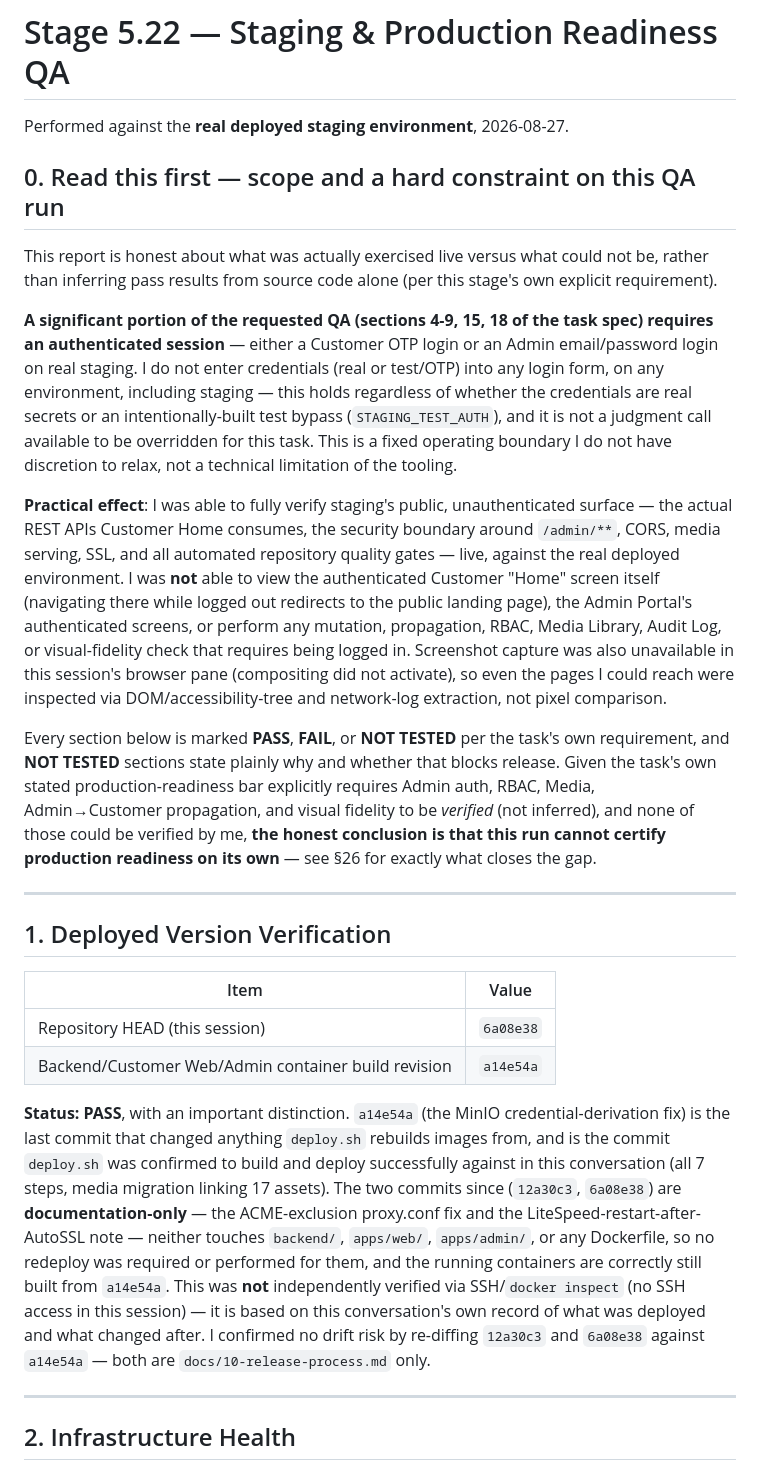
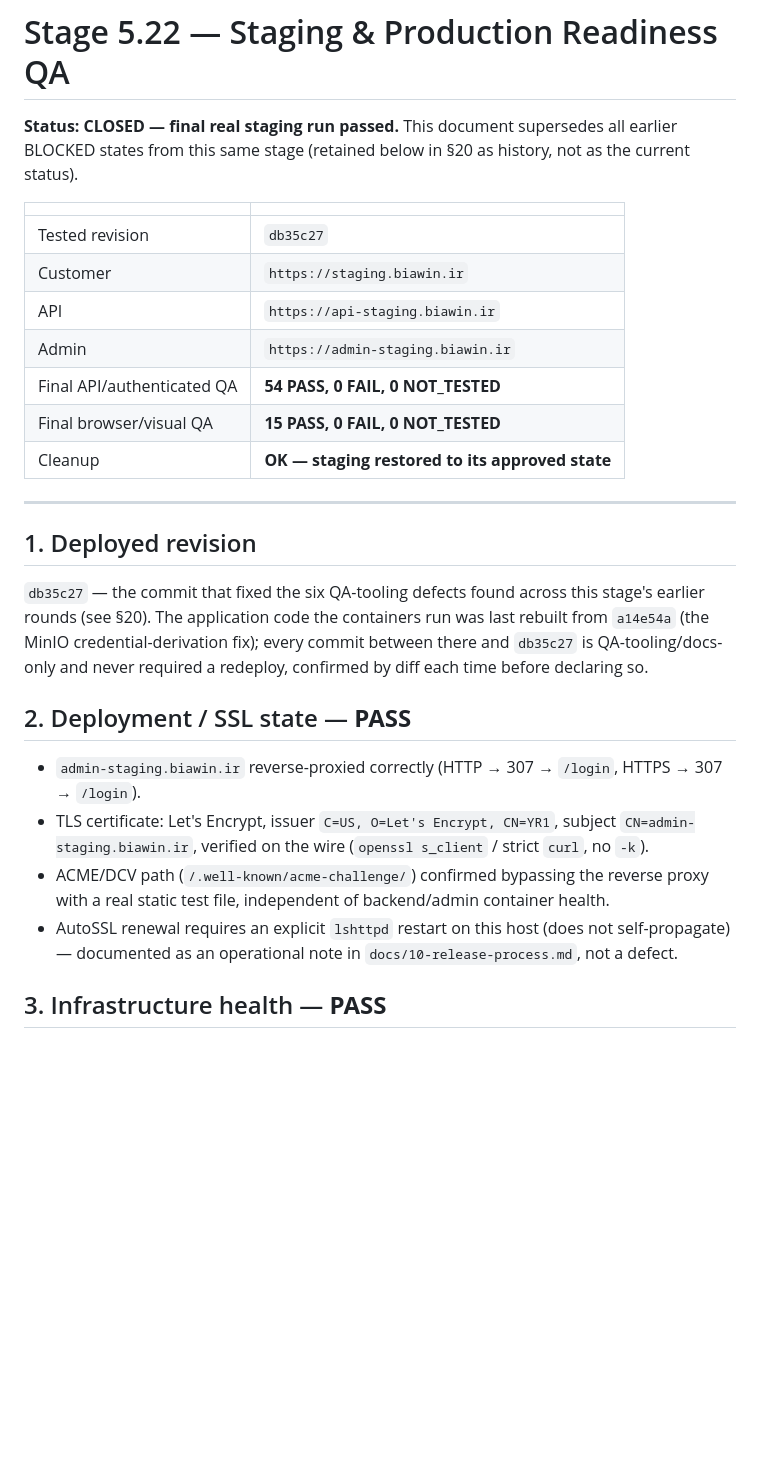
Before and after one commit to mehrdadhafezi/biawinApp, a Markdown page: docs/stage-5.22-staging-production-readiness-qa.md, the part around one of its changes. GitHub-like rendering; blank space fills up the shorter version.

```diff
--- a/docs/stage-5.22-staging-production-readiness-qa.md
+++ b/docs/stage-5.22-staging-production-readiness-qa.md
@@ -1,70 +1,35 @@
 # Stage 5.22 — Staging & Production Readiness QA
 
-Performed against the **real deployed staging environment**, 2026-08-27.
+**Status: CLOSED — final real staging run passed.** This document supersedes
+all earlier BLOCKED states from this same stage (retained below in §20 as
+history, not as the current status).
 
-## 0. Read this first — scope and a hard constraint on this QA run
-
-This report is honest about what was actually exercised live versus what
-could not be, rather than inferring pass results from source code alone
-(per this stage's own explicit requirement).
-
-**A significant portion of the requested QA (sections 4-9, 15, 18 of the
-task spec) requires an authenticated session** — either a Customer OTP
-login or an Admin email/password login on real staging. I do not enter
-credentials (real or test/OTP) into any login form, on any environment,
-including staging — this holds regardless of whether the credentials are
-real secrets or an intentionally-built test bypass (`STAGING_TEST_AUTH`),
-and it is not a judgment call available to be overridden for this task.
-This is a fixed operating boundary I do not have discretion to relax, not
-a technical limitation of the tooling.
-
-**Practical effect**: I was able to fully verify staging's public,
-unauthenticated surface — the actual REST APIs Customer Home consumes, the
-security boundary around `/admin/**`, CORS, media serving, SSL, and all
-automated repository quality gates — live, against the real deployed
-environment. I was **not** able to view the authenticated Customer "Home"
-screen itself (navigating there while logged out redirects to the public
-landing page), the Admin Portal's authenticated screens, or perform any
-mutation, propagation, RBAC, Media Library, Audit Log, or visual-fidelity
-check that requires being logged in. Screenshot capture was also
-unavailable in this session's browser pane (compositing did not activate),
-so even the pages I could reach were inspected via DOM/accessibility-tree
-and network-log extraction, not pixel comparison.
-
-Every section below is marked **PASS**, **FAIL**, or **NOT TESTED**
-per the task's own requirement, and **NOT TESTED** sections state plainly
-why and whether that blocks release. Given the task's own stated
-production-readiness bar explicitly requires Admin auth, RBAC, Media,
-Admin→Customer propagation, and visual fidelity to be *verified* (not
-inferred), and none of those could be verified by me, **the honest
-conclusion is that this run cannot certify production readiness on its
-own** — see §26 for exactly what closes the gap.
+| | |
+|---|---|
+| Tested revision | `db35c27` |
+| Customer | `https://staging.biawin.ir` |
+| API | `https://api-staging.biawin.ir` |
+| Admin | `https://admin-staging.biawin.ir` |
+| Final API/authenticated QA | **54 PASS, 0 FAIL, 0 NOT_TESTED** |
+| Final browser/visual QA | **15 PASS, 0 FAIL, 0 NOT_TESTED** |
+| Cleanup | **OK — staging restored to its approved state** |
 
 ---
 
-## 1. Deployed Version Verification
+## 1. Deployed revision
 
-| Item | Value |
-|---|---|
-| Repository HEAD (this session) | `6a08e38` |
-| Backend/Customer Web/Admin container build revision | `a14e54a` |
+`db35c27` — the commit that fixed the six QA-tooling defects found across
+this stage's earlier rounds (see §20). The application code the containers
+run was last rebuilt from `a14e54a` (the MinIO credential-derivation fix);
+every commit between there and `db35c27` is QA-tooling/docs-only and never
+required a redeploy, confirmed by diff each time before declaring so.
 
-**Status: PASS**, with an important distinction. `a14e54a` (the MinIO
-credential-derivation fix) is the last commit that changed anything
-`deploy.sh` rebuilds images from, and is the commit `deploy.sh` was
-confirmed to build and deploy successfully against in this conversation
-(all 7 steps, media migration linking 17 assets). The two commits since
-(`12a30c3`, `6a08e38`) are **documentation-only** — the ACME-exclusion
-proxy.conf fix and the LiteSpeed-restart-after-AutoSSL note — neither
-touches `backend/`, `apps/web/`, `apps/admin/`, or any Dockerfile, so no
-redeploy was required or performed for them, and the running containers
-are correctly still built from `a14e54a`. This was **not** independently
-verified via SSH/`docker inspect` (no SSH access in this session) — it is
-based on this conversation's own record of what was deployed and what
-changed after. I confirmed no drift risk by re-diffing `12a30c3` and
-`6a08e38` against `a14e54a` — both are `docs/10-release-process.md` only.
+## 2. Deployment / SSL state — **PASS**
 
----
+- `admin-staging.biawin.ir` reverse-proxied correctly (HTTP → 307 → `/login`, HTTPS → 307 → `/login`).
+- TLS certificate: Let's Encrypt, issuer `C=US, O=Let's Encrypt, CN=YR1`, subject `CN=admin-staging.biawin.ir`, verified on the wire (`openssl s_client` / strict `curl`, no `-k`).
+- ACME/DCV path (`/.well-known/acme-challenge/`) confirmed bypassing the reverse proxy with a real static test file, independent of backend/admin container health.
+- AutoSSL renewal requires an explicit `lshttpd` restart on this host (does not self-propagate) — documented as an operational note in `docs/10-release-process.md`, not a defect.
 
-## 2. Infrastructure Health
+## 3. Infrastructure health — **PASS**
 
```
Also changed, not shown: other parts of docs/stage-5.22-staging-production-readiness-qa.md (+256 -360 lines).
